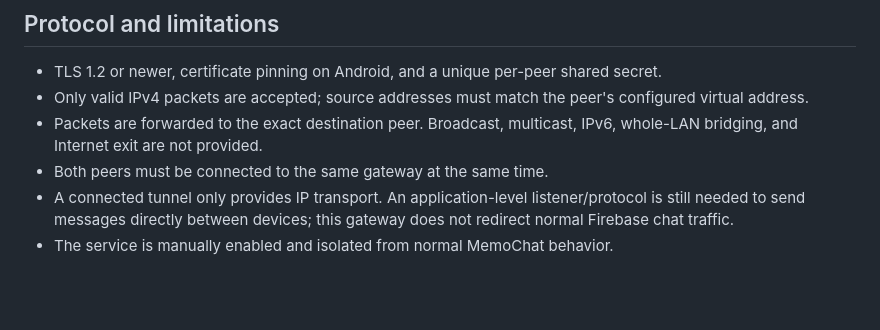
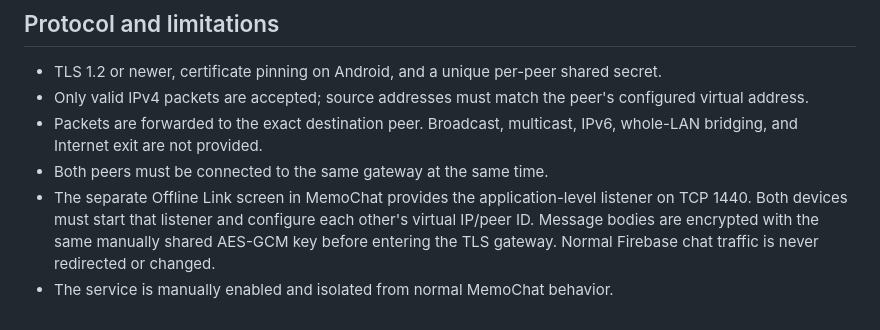
Before and after one commit to almwld/memochat, a Markdown page: tunnel-gateway/README.md, the part around the change. Drawn GitHub-style; blank space fills up the shorter version.

Commit message:
docs(offline-link): document encrypted direct message channel

```diff
--- a/tunnel-gateway/README.md
+++ b/tunnel-gateway/README.md
@@ -56,5 +56,5 @@ If the routers have no Ethernet, radio, Wi-Fi, or other routed path between them
 - Only valid IPv4 packets are accepted; source addresses must match the peer's configured virtual address.
 - Packets are forwarded to the exact destination peer. Broadcast, multicast, IPv6, whole-LAN bridging, and Internet exit are not provided.
 - Both peers must be connected to the same gateway at the same time.
-- A connected tunnel only provides IP transport. An application-level listener/protocol is still needed to send messages directly between devices; this gateway does not redirect normal Firebase chat traffic.
+- The separate Offline Link screen in MemoChat provides the application-level listener on TCP 1440. Both devices must start that listener and configure each other's virtual IP/peer ID. Message bodies are encrypted with the same manually shared AES-GCM key before entering the TLS gateway. Normal Firebase chat traffic is never redirected or changed.
 - The service is manually enabled and isolated from normal MemoChat behavior.
```
